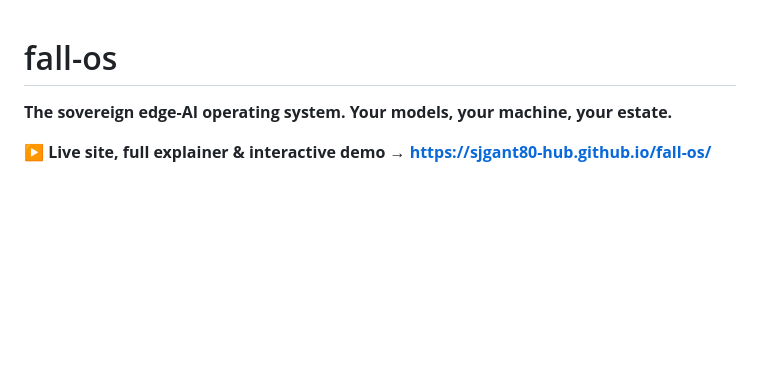
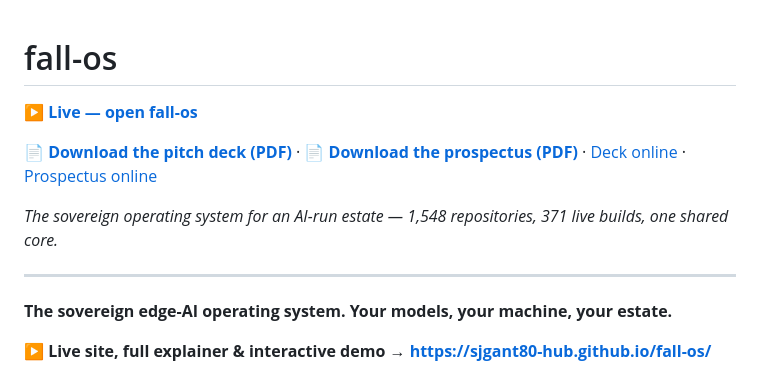
Before and after one commit to sjgant80-hub/fall-os, a Markdown page: README.md, the part around the change. Drawn GitHub-style; blank space fills up the shorter version.

Commit message:
README: live link and PDF downloads at the top
Co-Authored-By: Claude Opus 4.8 <noreply@anthropic.com>

```diff
--- a/README.md
+++ b/README.md
@@ -1,4 +1,13 @@
 # fall-os
+
+**▶ [Live — open fall-os](https://sjgant80-hub.github.io/fall-os/)**
+
+**📄 [Download the pitch deck (PDF)](https://www.ai-nativesolutions.com/fall-os-deck.pdf)**  ·  **📄 [Download the prospectus (PDF)](https://www.ai-nativesolutions.com/fall-os-prospectus.pdf)**  ·  [Deck online](https://www.ai-nativesolutions.com/deck.html) · [Prospectus online](https://www.ai-nativesolutions.com/prospectus.html)
+
+*The sovereign operating system for an AI-run estate — 1,548 repositories, 371 live builds, one shared core.*
+
+---
+
 
 **The sovereign edge-AI operating system. Your models, your machine, your estate.**
 
```
